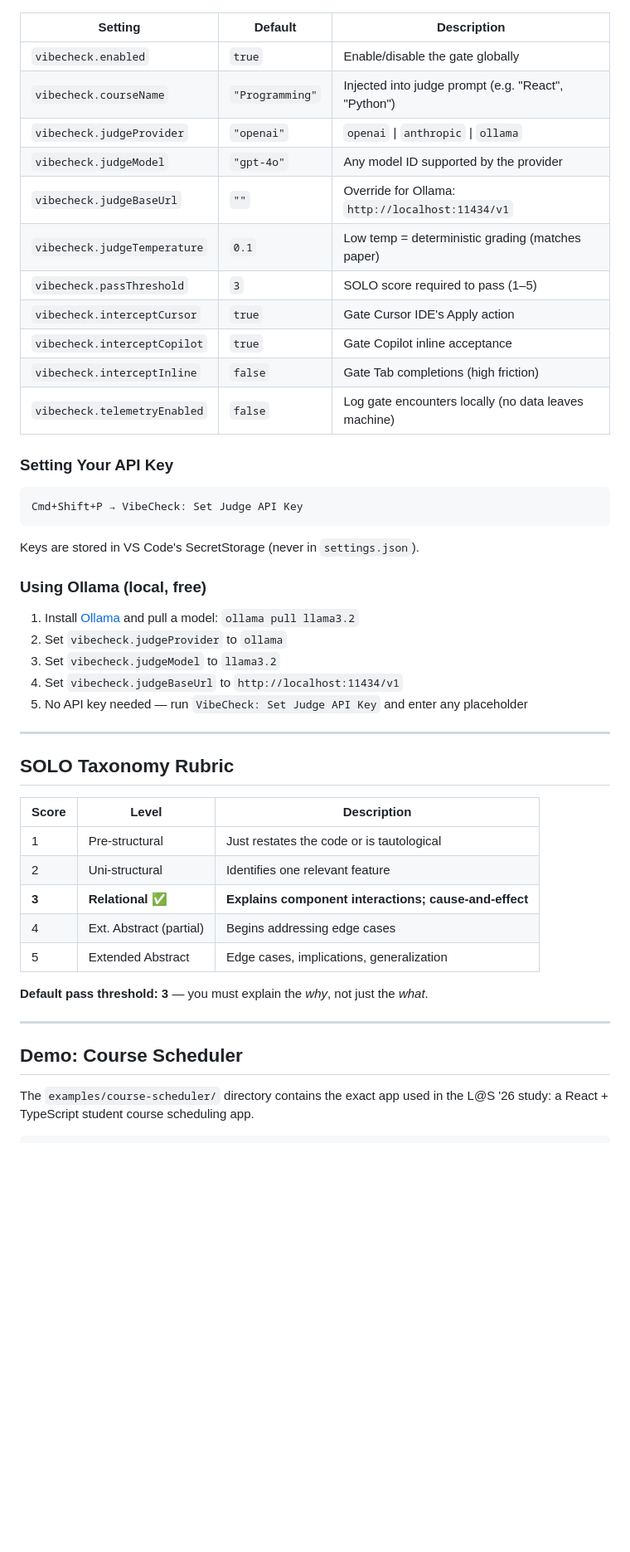
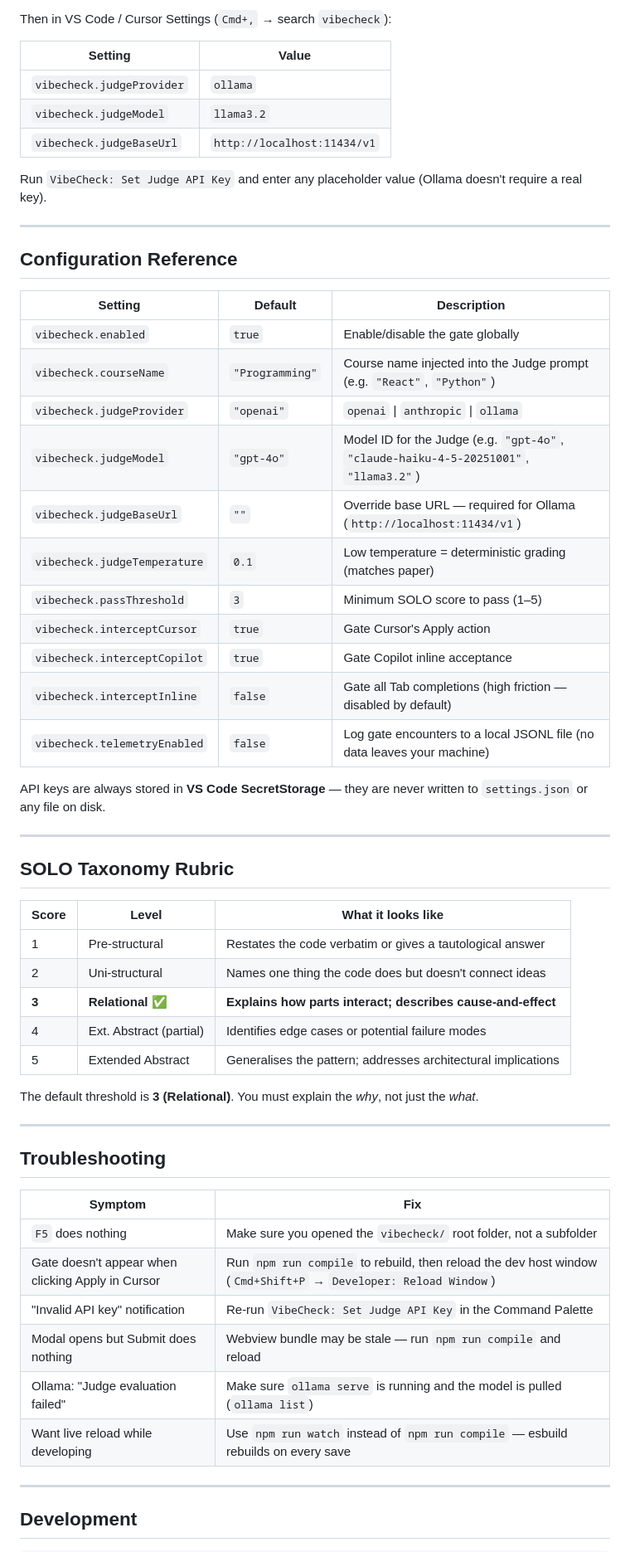
Before and after one commit to sreecharansankaranarayanan/vibecheck, a Markdown page: README.md, the part around one of its changes. Shown at 83% size. Drawn GitHub-style; blank space fills up the shorter version.

Commit message:
docs: add full VS Code and Cursor setup instructions to README

````diff
--- a/README.md
+++ b/README.md
@@ -46,50 +192,62 @@ Open Settings (`Cmd+,`) and search for **VibeCheck**.
+Then in VS Code / Cursor Settings (`Cmd+,` → search `vibecheck`):
+
+| Setting | Value |
+|---|---|
+| `vibecheck.judgeProvider` | `ollama` |
+| `vibecheck.judgeModel` | `llama3.2` |
+| `vibecheck.judgeBaseUrl` | `http://localhost:11434/v1` |
+
+Run `VibeCheck: Set Judge API Key` and enter any placeholder value (Ollama doesn't require a real key).
+
+---
+
+## Configuration Reference
 
 | Setting | Default | Description |
 |---|---|---|
 | `vibecheck.enabled` | `true` | Enable/disable the gate globally |
-| `vibecheck.courseName` | `"Programming"` | Injected into judge prompt (e.g. "React", "Python") |
+| `vibecheck.courseName` | `"Programming"` | Course name injected into the Judge prompt (e.g. `"React"`, `"Python"`) |
 | `vibecheck.judgeProvider` | `"openai"` | `openai` \| `anthropic` \| `ollama` |
-| `vibecheck.judgeModel` | `"gpt-4o"` | Any model ID supported by the provider |
-| `vibecheck.judgeBaseUrl` | `""` | Override for Ollama: `http://localhost:11434/v1` |
-| `vibecheck.judgeTemperature` | `0.1` | Low temp = deterministic grading (matches paper) |
-| `vibecheck.passThreshold` | `3` | SOLO score required to pass (1–5) |
-| `vibecheck.interceptCursor` | `true` | Gate Cursor IDE's Apply action |
+| `vibecheck.judgeModel` | `"gpt-4o"` | Model ID for the Judge (e.g. `"gpt-4o"`, `"claude-haiku-4-5-20251001"`, `"llama3.2"`) |
+| `vibecheck.judgeBaseUrl` | `""` | Override base URL — required for Ollama (`http://localhost:11434/v1`) |
+| `vibecheck.judgeTemperature` | `0.1` | Low temperature = deterministic grading (matches paper) |
+| `vibecheck.passThreshold` | `3` | Minimum SOLO score to pass (1–5) |
+| `vibecheck.interceptCursor` | `true` | Gate Cursor's Apply action |
 | `vibecheck.interceptCopilot` | `true` | Gate Copilot inline acceptance |
-| `vibecheck.interceptInline` | `false` | Gate Tab completions (high friction) |
-| `vibecheck.telemetryEnabled` | `false` | Log gate encounters locally (no data leaves machine) |
+| `vibecheck.interceptInline` | `false` | Gate all Tab completions (high friction — disabled by default) |
+| `vibecheck.telemetryEnabled` | `false` | Log gate encounters to a local JSONL file (no data leaves your machine) |
 
-### Setting Your API Key
-```
-Cmd+Shift+P → VibeCheck: Set Judge API Key
-```
-Keys are stored in VS Code's SecretStorage (never in `settings.json`).
-
-### Using Ollama (local, free)
-1. Install [Ollama](https://ollama.ai) and pull a model: `ollama pull llama3.2`
-2. Set `vibecheck.judgeProvider` to `ollama`
-3. Set `vibecheck.judgeModel` to `llama3.2`
-4. Set `vibecheck.judgeBaseUrl` to `http://localhost:11434/v1`
-5. No API key needed — run `VibeCheck: Set Judge API Key` and enter any placeholder
+API keys are always stored in **VS Code SecretStorage** — they are never written to `settings.json` or any file on disk.
 
 ---
 
 ## SOLO Taxonomy Rubric
 
-| Score | Level | Description |
+| Score | Level | What it looks like |
 |---|---|---|
-| 1 | Pre-structural | Just restates the code or is tautological |
-| 2 | Uni-structural | Identifies one relevant feature |
-| **3** | **Relational** ✅ | **Explains component interactions; cause-and-effect** |
-| 4 | Ext. Abstract (partial) | Begins addressing edge cases |
-| 5 | Extended Abstract | Edge cases, implications, generalization |
+| 1 | Pre-structural | Restates the code verbatim or gives a tautological answer |
+| 2 | Uni-structural | Names one thing the code does but doesn't connect ideas |
+| **3** | **Relational ✅** | **Explains how parts interact; describes cause-and-effect** |
+| 4 | Ext. Abstract (partial) | Identifies edge cases or potential failure modes |
+| 5 | Extended Abstract | Generalises the pattern; addresses architectural implications |
 
-**Default pass threshold: 3** — you must explain the *why*, not just the *what*.
+The default threshold is **3 (Relational)**. You must explain the *why*, not just the *what*.
 
 ---
 
-## Demo: Course Scheduler
+## Troubleshooting
 
-The `examples/course-scheduler/` directory contains the exact app used in the L@S '26 study:
-a React + TypeScript student course scheduling app.
+| Symptom | Fix |
+|---|---|
+| `F5` does nothing | Make sure you opened the `vibecheck/` root folder, not a subfolder |
+| Gate doesn't appear when clicking Apply in Cursor | Run `npm run compile` to rebuild, then reload the dev host window (`Cmd+Shift+P` → `Developer: Reload Window`) |
+| "Invalid API key" notification | Re-run `VibeCheck: Set Judge API Key` in the Command Palette |
+| Modal opens but Submit does nothing | Webview bundle may be stale — run `npm run compile` and reload |
+| Ollama: "Judge evaluation failed" | Make sure `ollama serve` is running and the model is pulled (`ollama list`) |
+| Want live reload while developing | Use `npm run watch` instead of `npm run compile` — esbuild rebuilds on every save |
+
+---
+
+## Development
 
 ```bash
````
Also changed, not shown: other parts of README.md (+177 -49 lines).
